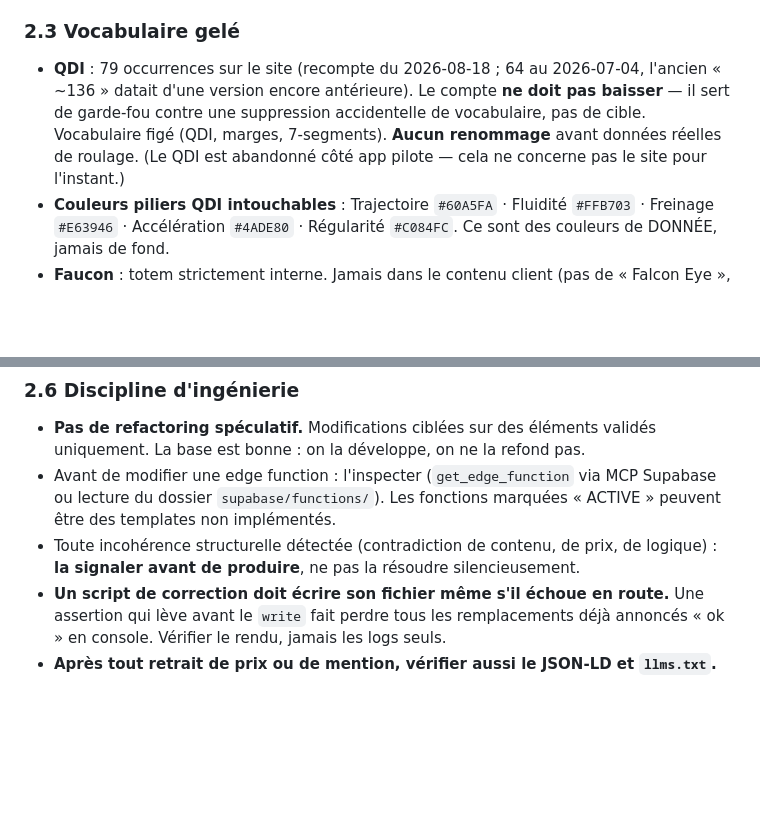
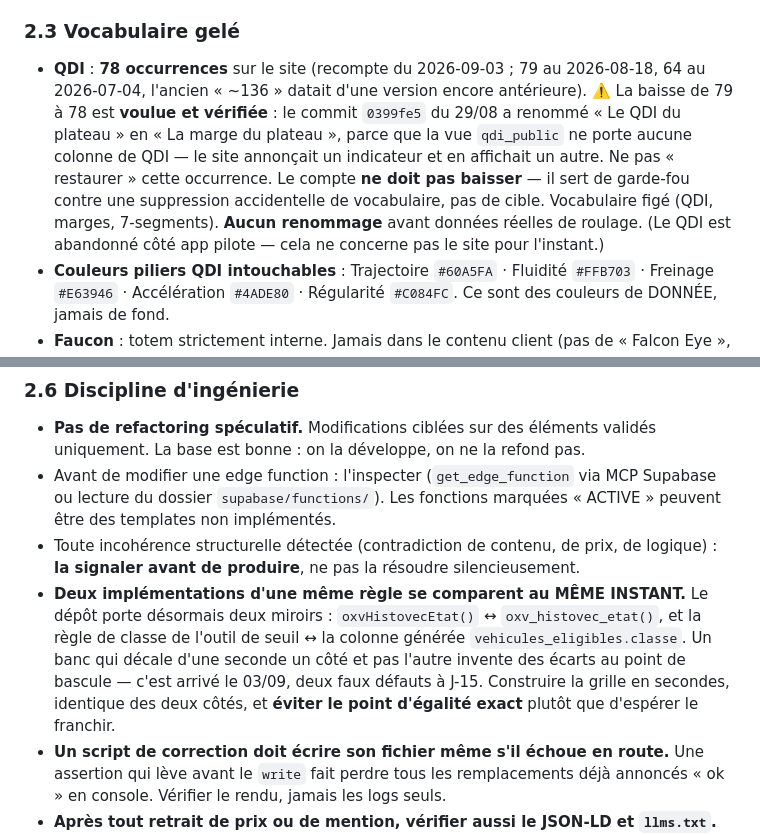
Before and after one commit to OnlyXtremeVehicle/oxv-site, a Markdown page: CLAUDE.md, 2 parts joined by grey strips. Rendered like a GitHub page; blank space fills up the shorter version.

Commit message:
chore(regles): le compte QDI dit enfin la verite, et la regle des miroirs
QDI. Le document annoncait 79 occurrences et « le compte ne doit pas baisser »,
alors que le site en porte 78 depuis le 29/08. Un garde-fou qui ment est pire
qu aucun garde-fou.

La baisse est LEGITIME et verifiee : le commit 0399fe5 a renomme « Le QDI du
plateau » en « La marge du plateau », parce que la vue `qdi_public` ne porte
aucune colonne de QDI — le site annoncait un indicateur et en affichait un
autre. La reference passe a 78, datee, avec la cause et le commit, et une
mention explicite de NE PAS restaurer cette occurrence.

MIROIRS. Le depot porte maintenant deux regles ecrites deux fois :
oxvHistovecEtat() face a oxv_histovec_etat(), et la regle de classe de l outil
de seuil face a la colonne generee. Nouvelle discipline en §2.6 : on les compare
au MEME INSTANT.

Vecu aujourd hui : un banc qui reculait le JS d une seconde de plus que la
grille SQL a produit deux faux ecarts a J-15. Grille refaite en secondes,
identique des deux cotes, en evitant le point d egalite — miroir exact sur
30 cas.

Co-Authored-By: Claude Opus 5 <noreply@anthropic.com>

```diff
--- a/CLAUDE.md
+++ b/CLAUDE.md
@@ -28,7 +28,7 @@ OXV est une plateforme multi-circuit basée à Bordeaux. **Le Circuit de Haute-S
 - Ne jamais inventer d'autres circuits partenaires : les emplacements non confirmés s'affichent « Sélection en cours ».
 
 ### 2.3 Vocabulaire gelé
-- **QDI** : 79 occurrences sur le site (recompte du 2026-08-18 ; 64 au 2026-07-04, l'ancien « ~136 » datait d'une version encore antérieure). Le compte **ne doit pas baisser** — il sert de garde-fou contre une suppression accidentelle de vocabulaire, pas de cible. Vocabulaire figé (QDI, marges, 7-segments). **Aucun renommage** avant données réelles de roulage. (Le QDI est abandonné côté app pilote — cela ne concerne pas le site pour l'instant.)
+- **QDI** : **78 occurrences** sur le site (recompte du 2026-09-03 ; 79 au 2026-08-18, 64 au 2026-07-04, l'ancien « ~136 » datait d'une version encore antérieure). ⚠️ La baisse de 79 à 78 est **voulue et vérifiée** : le commit `0399fe5` du 29/08 a renommé « Le QDI du plateau » en « La marge du plateau », parce que la vue `qdi_public` ne porte aucune colonne de QDI — le site annonçait un indicateur et en affichait un autre. Ne pas « restaurer » cette occurrence. Le compte **ne doit pas baisser** — il sert de garde-fou contre une suppression accidentelle de vocabulaire, pas de cible. Vocabulaire figé (QDI, marges, 7-segments). **Aucun renommage** avant données réelles de roulage. (Le QDI est abandonné côté app pilote — cela ne concerne pas le site pour l'instant.)
 - **Couleurs piliers QDI intouchables** : Trajectoire `#60A5FA` · Fluidité `#FFB703` · Freinage `#E63946` · Accélération `#4ADE80` · Régularité `#C084FC`. Ce sont des couleurs de DONNÉE, jamais de fond.
 - **Faucon** : totem strictement interne. Jamais dans le contenu client (pas de « Falcon Eye », « Dive Mode », etc.). Vocabulaire HUD autorisé : Cap, Trajectoire, Anticipation, Visée, Plongée.
 
@@ -95,6 +95,7 @@ vivent les pages publiques.
 - **Pas de refactoring spéculatif.** Modifications ciblées sur des éléments validés uniquement. La base est bonne : on la développe, on ne la refond pas.
 - Avant de modifier une edge function : l'inspecter (`get_edge_function` via MCP Supabase ou lecture du dossier `supabase/functions/`). Les fonctions marquées « ACTIVE » peuvent être des templates non implémentés.
 - Toute incohérence structurelle détectée (contradiction de contenu, de prix, de logique) : **la signaler avant de produire**, ne pas la résoudre silencieusement.
+- **Deux implémentations d'une même règle se comparent au MÊME INSTANT.** Le dépôt porte désormais deux miroirs : `oxvHistovecEtat()` ↔ `oxv_histovec_etat()`, et la règle de classe de l'outil de seuil ↔ la colonne générée `vehicules_eligibles.classe`. Un banc qui décale d'une seconde un côté et pas l'autre invente des écarts au point de bascule — c'est arrivé le 03/09, deux faux défauts à J-15. Construire la grille en secondes, identique des deux côtés, et **éviter le point d'égalité exact** plutôt que d'espérer le franchir.
 - **Un script de correction doit écrire son fichier même s'il échoue en route.** Une assertion qui lève avant le `write` fait perdre tous les remplacements déjà annoncés « ok » en console. Vérifier le rendu, jamais les logs seuls.
 - **Après tout retrait de prix ou de mention, vérifier aussi le JSON-LD et `llms.txt`.** Une page peut être propre à l'œil et continuer d'annoncer un prix aux moteurs de recherche.
 - **Tout schéma ou carte SVG se mesure à 375 px de large**, pas à l'œil sur grand écran : un viewBox large y écrase ses libellés à deux ou trois pixels. Reprendre les classes `.oxv-schema-wrap` et `.oxv-schema`.
```
Also changed, not shown: other parts of CLAUDE.md (+1 -1 lines).
